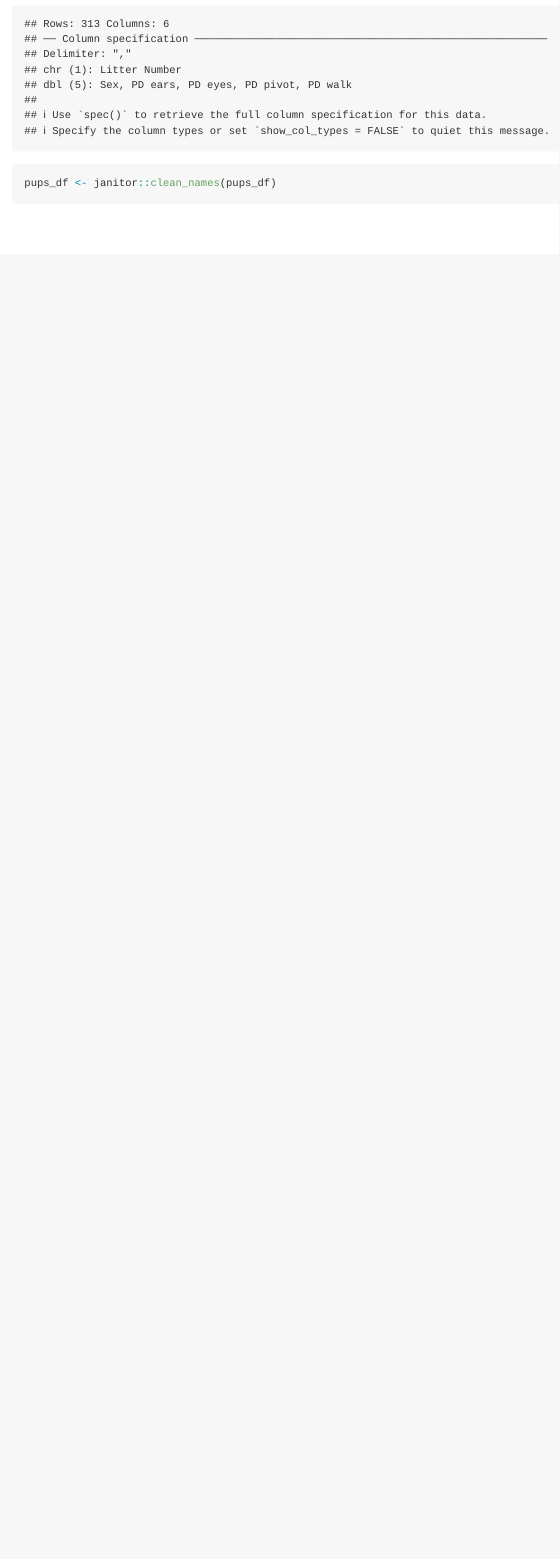
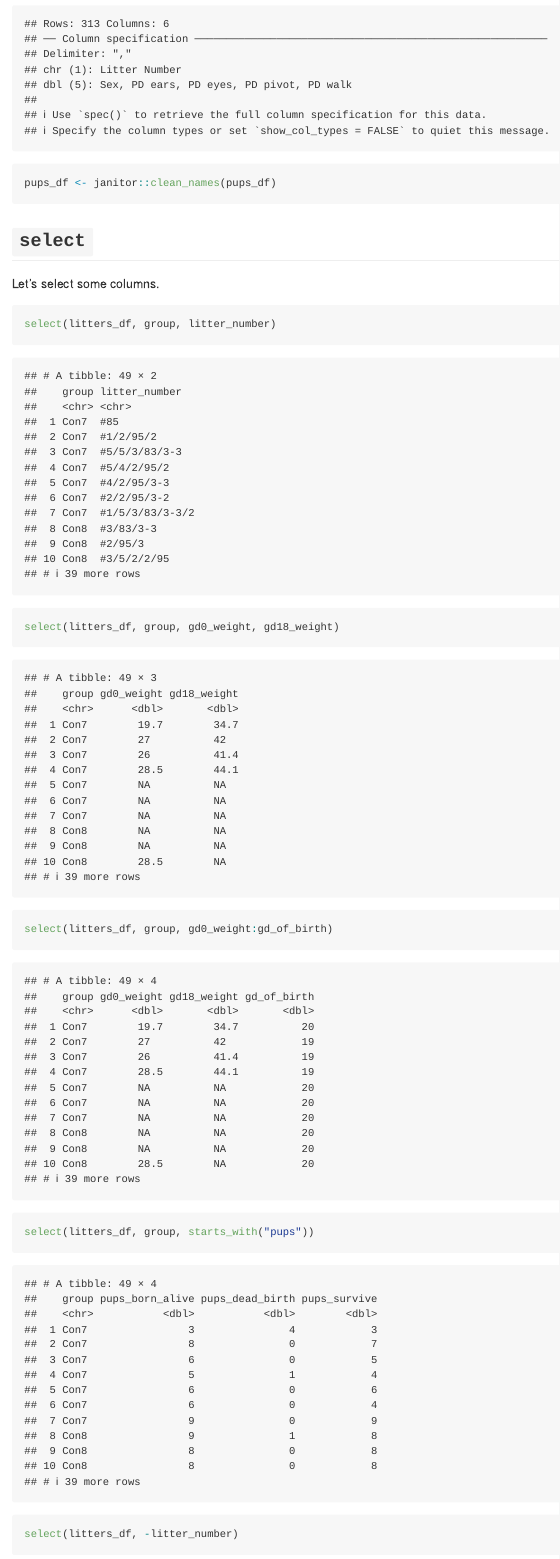
Before and after one commit to Wu00000/data_wrangling_i, an R Markdown document (data_manipulation.Rmd): the page in a window 1100 px wide, from 590 px down. Rendered offline with R 4.5, knitr and Pandoc, with nearby package versions; column names are cleaned by a stand-in for the janitor package.

Commit message:
select!!

````diff
--- a/data_manipulation.Rmd
+++ b/data_manipulation.Rmd
@@ -19,3 +19,17 @@ litters_df <- janitor::clean_names(litters_df)
 pups_df <- read_csv("data/FAS_pups.csv")
 pups_df <- janitor::clean_names(pups_df)
 ```
+
+
+## `select`
+
+Let's select some columns.
+
+```{r}
+select(litters_df, group, litter_number)
+select(litters_df, group, gd0_weight, gd18_weight)
+
+select(litters_df, group, gd0_weight:gd_of_birth)
+select(litters_df, group, starts_with("pups"))
+
+select(litters_df, -litter_number)
````
Also changed, not shown: data_manipulation.md, data_manipulation.Rmd (17 more changed lines).
